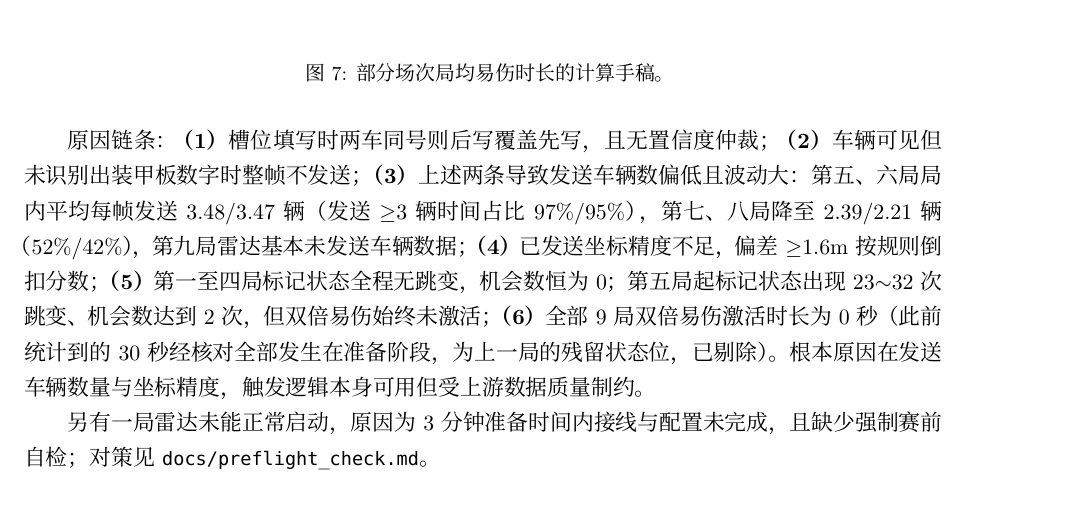
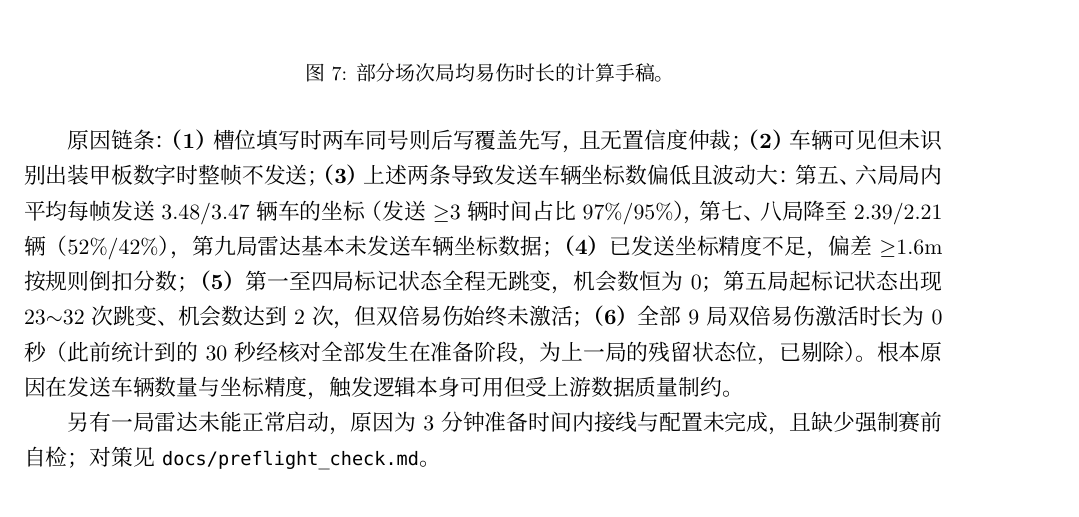
Before and after one commit to zst-zst-zst/26-aurora-rm-radar, a LaTeX document (docs/handover_2026.tex): part of page 7 of 7, cut so that both start at the same text. Compiled offline with XeLaTeX.

Commit message:
Use full term 'send vehicle coordinates' in table, text and figure

```diff
--- a/docs/handover_2026.tex
+++ b/docs/handover_2026.tex
@@ -163,7 +163,7 @@ debug\_map 增加盲区预测点显示；双倍易伤自动触发（机会数大
 \centering\small
 \begin{tabularx}{\textwidth}{lcccccc}
 \toprule
-局次 & 开始时间 & 统计时长 & 平均发送车辆数 & 发送 $\ge$3 辆时间占比 & 标记状态跳变 & 双倍易伤激活 \\
+局次 & 开始时间 & 统计时长 & 平均发送车辆坐标数 & 发送 $\ge$3 辆时间占比 & 标记状态跳变 & 双倍易伤激活 \\
 \midrule
 第一局 & 5.20 12:12 & 651s$^{*}$ & 3.23 & 68\% & 0 & 0s \\
 第二局 & 5.20 12:29 & 372s$^{*}$ & 2.26 & 29\% & 0 & 0s \\
@@ -177,7 +177,7 @@ debug\_map 增加盲区预测点显示；双倍易伤自动触发（机会数大
 \bottomrule
 \end{tabularx}
 \caption{区域赛全部 9 局回放统计。$^{*}$前四局录包未含比赛阶段字段，统计时长为整包
-（含局外时段）；$^{**}$第九局局内无车辆发送数据（雷达基本未工作），标记状态跳变疑为
+（含局外时段）；$^{**}$第九局局内无车辆坐标发送数据（雷达基本未工作），标记状态跳变疑为
 对局残留帧所致，不作有效计数。}
 \end{table}
 
@@ -195,9 +195,9 @@ debug\_map 增加盲区预测点显示；双倍易伤自动触发（机会数大
 
 原因链条：\textbf{（1）}槽位填写时两车同号则后写覆盖先写，且无置信度仲裁；
 \textbf{（2）}车辆可见但未识别出装甲板数字时整帧不发送；
-\textbf{（3）}上述两条导致发送车辆数偏低且波动大：第五、六局局内平均每帧发送
-3.48/3.47 辆（发送 $\ge$3 辆时间占比 97\%/95\%），第七、八局降至 2.39/2.21 辆
-（52\%/42\%），第九局雷达基本未发送车辆数据；
+\textbf{（3）}上述两条导致发送车辆坐标数偏低且波动大：第五、六局局内平均每帧发送
+3.48/3.47 辆车的坐标（发送 $\ge$3 辆时间占比 97\%/95\%），第七、八局降至
+2.39/2.21 辆（52\%/42\%），第九局雷达基本未发送车辆坐标数据；
 \textbf{（4）}已发送坐标精度不足，偏差 $\ge$1.6m 按规则倒扣分数；
 \textbf{（5）}第一至四局标记状态全程无跳变，机会数恒为 0；
 第五局起标记状态出现 23$\sim$32 次跳变、机会数达到 2 次，但双倍易伤始终未激活；
```
Also changed, not shown: docs/figs/vuln_stats.png, 1 other file.
